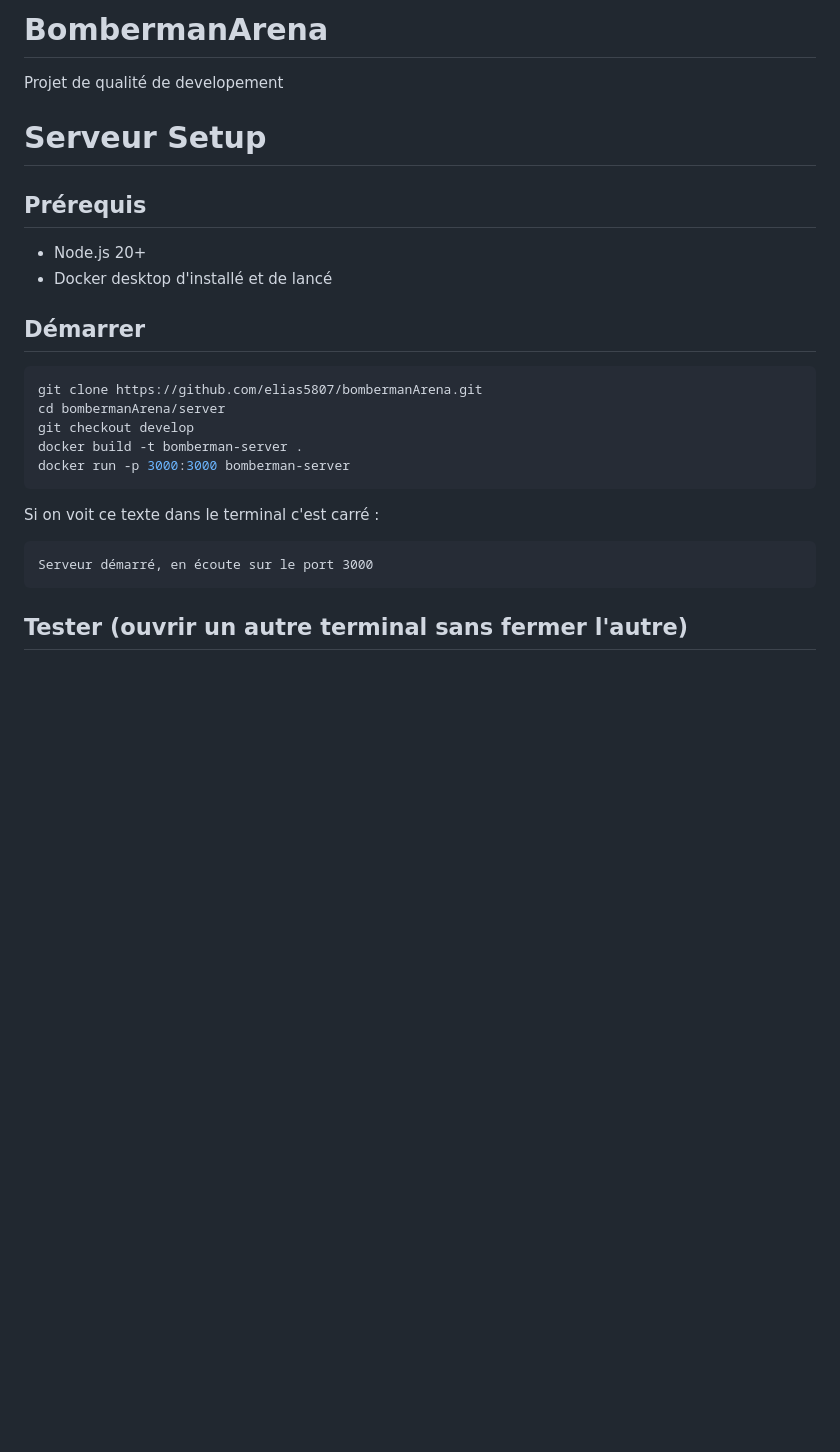
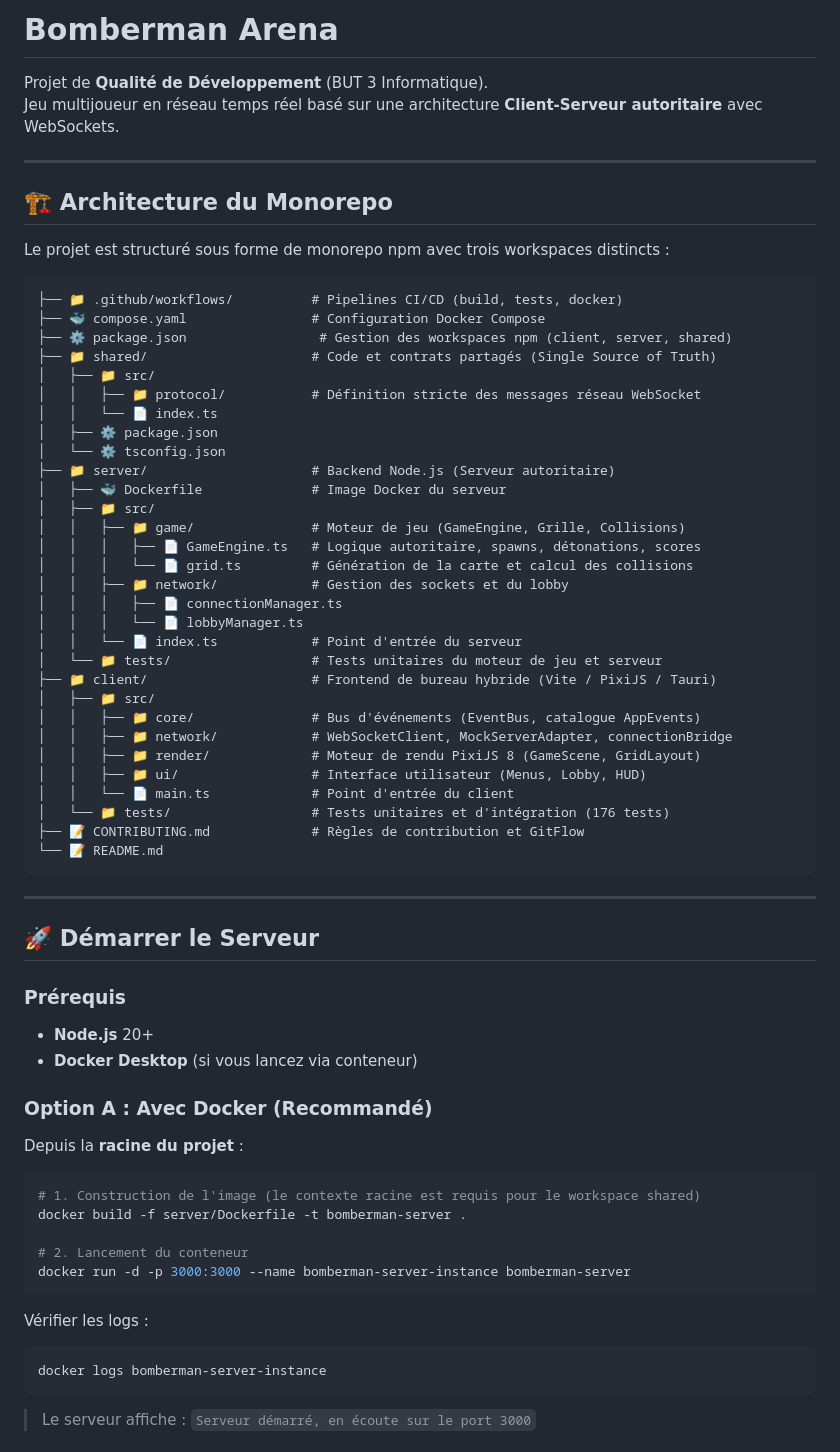
Before and after one commit to elias5807/bombermanArena, a Markdown page: README.md, the part around one of its changes. Rendered like a GitHub page; blank space fills up the shorter version.

Commit message:
docs: mise a jour du README principal et du catalogue d'evenements

````diff
--- a/README.md
+++ b/README.md
@@ -1,27 +1,68 @@
-# BombermanArena
-Projet de qualité de developement
+# Bomberman Arena
 
-# Serveur Setup
+Projet de **Qualité de Développement** (BUT 3 Informatique).
+Jeu multijoueur en réseau temps réel basé sur une architecture **Client-Serveur autoritaire** avec WebSockets.
 
-## Prérequis
+---
 
-- Node.js 20+
-- Docker desktop d'installé et de lancé
+## 🏗️ Architecture du Monorepo
 
-## Démarrer
+Le projet est structuré sous forme de monorepo npm avec trois workspaces distincts :
 
-```bash
-git clone https://github.com/elias5807/bombermanArena.git
-cd bombermanArena/server
-git checkout develop
-docker build -t bomberman-server .
-docker run -p 3000:3000 bomberman-server
+```text
+├── 📁 .github/workflows/          # Pipelines CI/CD (build, tests, docker)
+├── 🐳 compose.yaml                # Configuration Docker Compose
+├── ⚙️ package.json                 # Gestion des workspaces npm (client, server, shared)
+├── 📁 shared/                     # Code et contrats partagés (Single Source of Truth)
+│   ├── 📁 src/
+│   │   ├── 📁 protocol/           # Définition stricte des messages réseau WebSocket
+│   │   └── 📄 index.ts
+│   ├── ⚙️ package.json
+│   └── ⚙️ tsconfig.json
+├── 📁 server/                     # Backend Node.js (Serveur autoritaire)
+│   ├── 🐳 Dockerfile              # Image Docker du serveur
+│   ├── 📁 src/
+│   │   ├── 📁 game/               # Moteur de jeu (GameEngine, Grille, Collisions)
+│   │   │   ├── 📄 GameEngine.ts   # Logique autoritaire, spawns, détonations, scores
+│   │   │   └── 📄 grid.ts         # Génération de la carte et calcul des collisions
+│   │   ├── 📁 network/            # Gestion des sockets et du lobby
+│   │   │   ├── 📄 connectionManager.ts
+│   │   │   └── 📄 lobbyManager.ts
+│   │   └── 📄 index.ts            # Point d'entrée du serveur
+│   └── 📁 tests/                  # Tests unitaires du moteur de jeu et serveur
+├── 📁 client/                     # Frontend de bureau hybride (Vite / PixiJS / Tauri)
+│   ├── 📁 src/
+│   │   ├── 📁 core/               # Bus d'événements (EventBus, catalogue AppEvents)
+│   │   ├── 📁 network/            # WebSocketClient, MockServerAdapter, connectionBridge
+│   │   ├── 📁 render/             # Moteur de rendu PixiJS 8 (GameScene, GridLayout)
+│   │   ├── 📁 ui/                 # Interface utilisateur (Menus, Lobby, HUD)
+│   │   └── 📄 main.ts             # Point d'entrée du client
+│   └── 📁 tests/                  # Tests unitaires et d'intégration (176 tests)
+├── 📝 CONTRIBUTING.md             # Règles de contribution et GitFlow
+└── 📝 README.md
 ```
 
-Si on voit ce texte dans le terminal c'est carré :
-```
-Serveur démarré, en écoute sur le port 3000
+---
+
+## 🚀 Démarrer le Serveur
+
+### Prérequis
+- **Node.js** 20+
+- **Docker Desktop** (si vous lancez via conteneur)
+
+### Option A : Avec Docker (Recommandé)
+Depuis la **racine du projet** :
+```bash
+# 1. Construction de l'image (le contexte racine est requis pour le workspace shared)
+docker build -f server/Dockerfile -t bomberman-server .
+
+# 2. Lancement du conteneur
+docker run -d -p 3000:3000 --name bomberman-server-instance bomberman-server
 ```
 
-## Tester (ouvrir un autre terminal sans fermer l'autre)
+Vérifier les logs :
+```bash
+docker logs bomberman-server-instance
+```
+> Le serveur affiche : `Serveur démarré, en écoute sur le port 3000`
 
````
Also changed, not shown: other parts of README.md (+81 -57 lines), client/README.md (+14 -10 lines).
